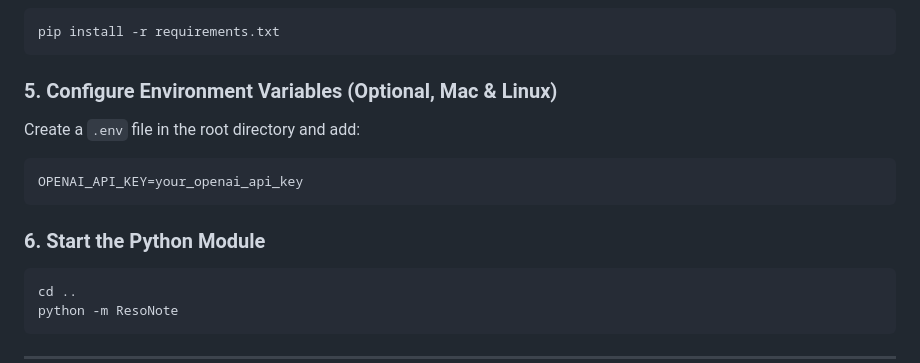
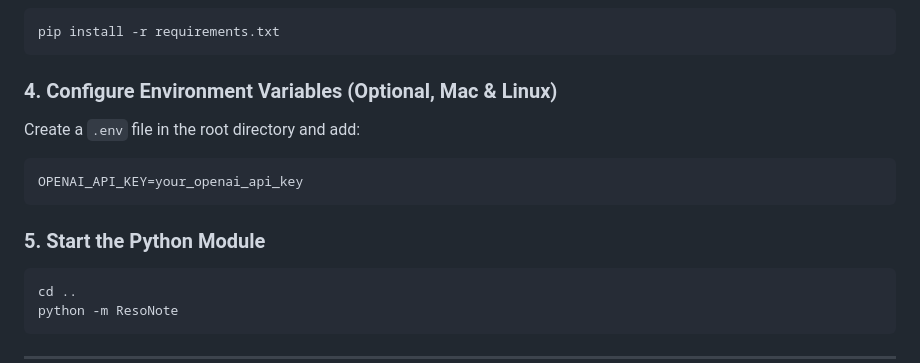
Before and after one commit to CollinJenkins2803/ResoNote, a Markdown page: README.md, the part around the change. GitHub-like rendering.

Commit message:
ResoNote_Prototype

````diff
--- a/README.md
+++ b/README.md
@@ -255,13 +255,13 @@ source venv/bin/activate  # On Windows: venv\Scripts\activate
 pip install -r requirements.txt
 ```
 
-### **5. Configure Environment Variables (Optional, Mac & Linux)**
+### **4. Configure Environment Variables (Optional, Mac & Linux)**
 Create a `.env` file in the root directory and add:
 ```
 OPENAI_API_KEY=your_openai_api_key
 ```
 
-### **6. Start the Python Module**
+### **5. Start the Python Module**
 ```bash
 cd ..
 python -m ResoNote
````
